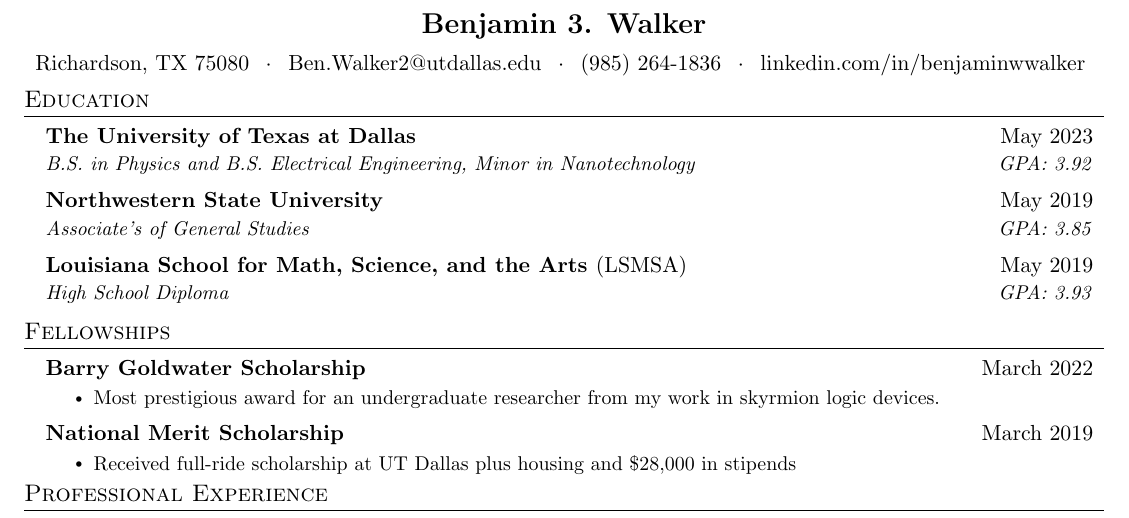
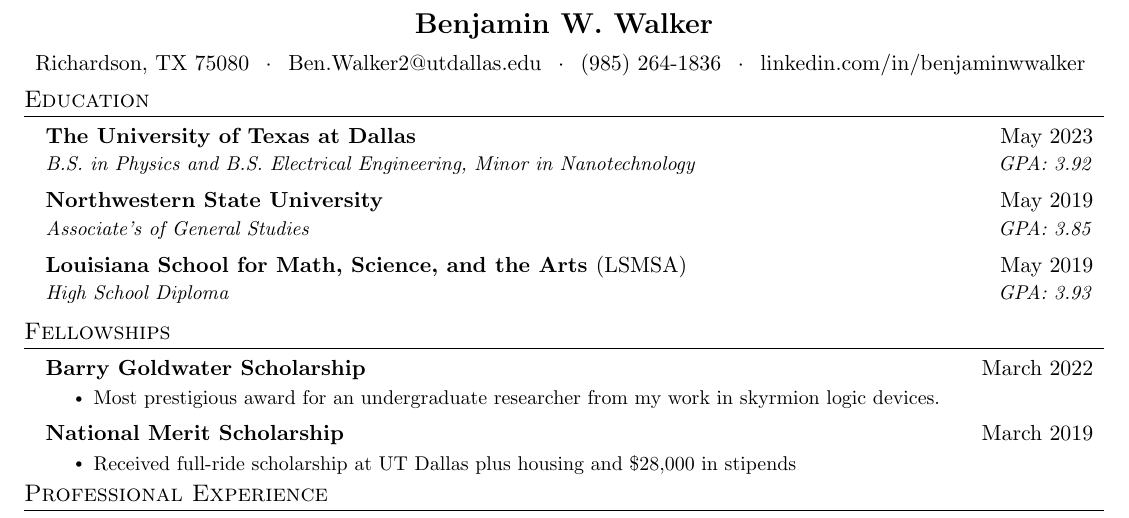
Before and after one commit to benwwalker1/CurriculumVitae, a LaTeX document (main.tex): part of page 1 of 2, cut so that both start at the same text. Compiled offline with pdfLaTeX.

Commit message:
fixed CV name

```diff
--- a/main.tex
+++ b/main.tex
@@ -108,7 +108,7 @@
 %   \href{http://sourabhbajaj.com/}{http://www.sourabhbajaj.com} & Mobile : +1-123-456-7890 \\
 % \end{tabular*}
 \begin{center}
-    \textbf{\Large Benjamin 3. Walker} \\ \vspace{5pt}
+    \textbf{\Large Benjamin W. Walker} \\ \vspace{5pt}
     %Make One Line, make dashes into dots
     Richardson, TX 75080
     \hspace{1 pt} $\cdot$ \hspace{1 pt}
```
Also changed, not shown: main.pdf.
